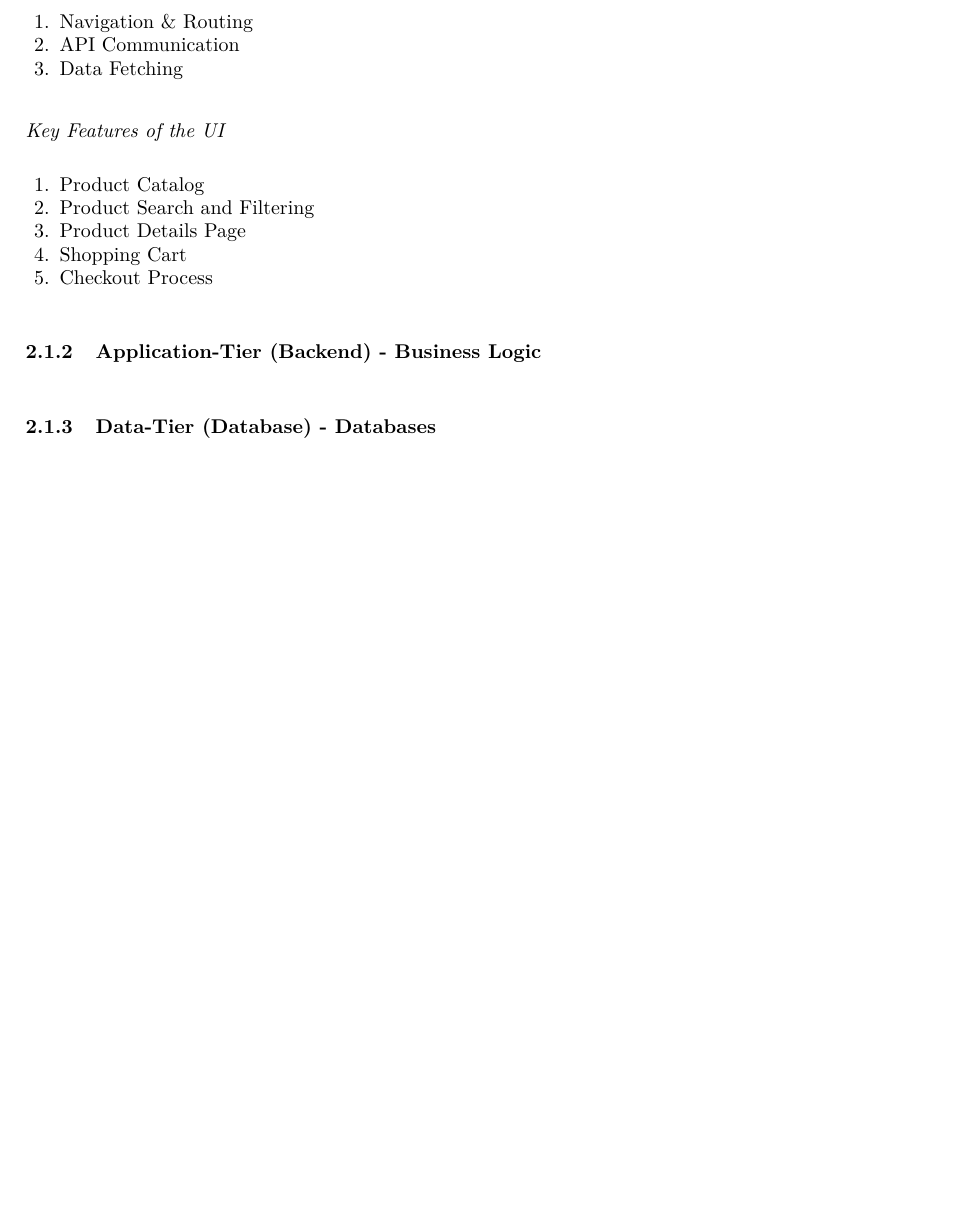
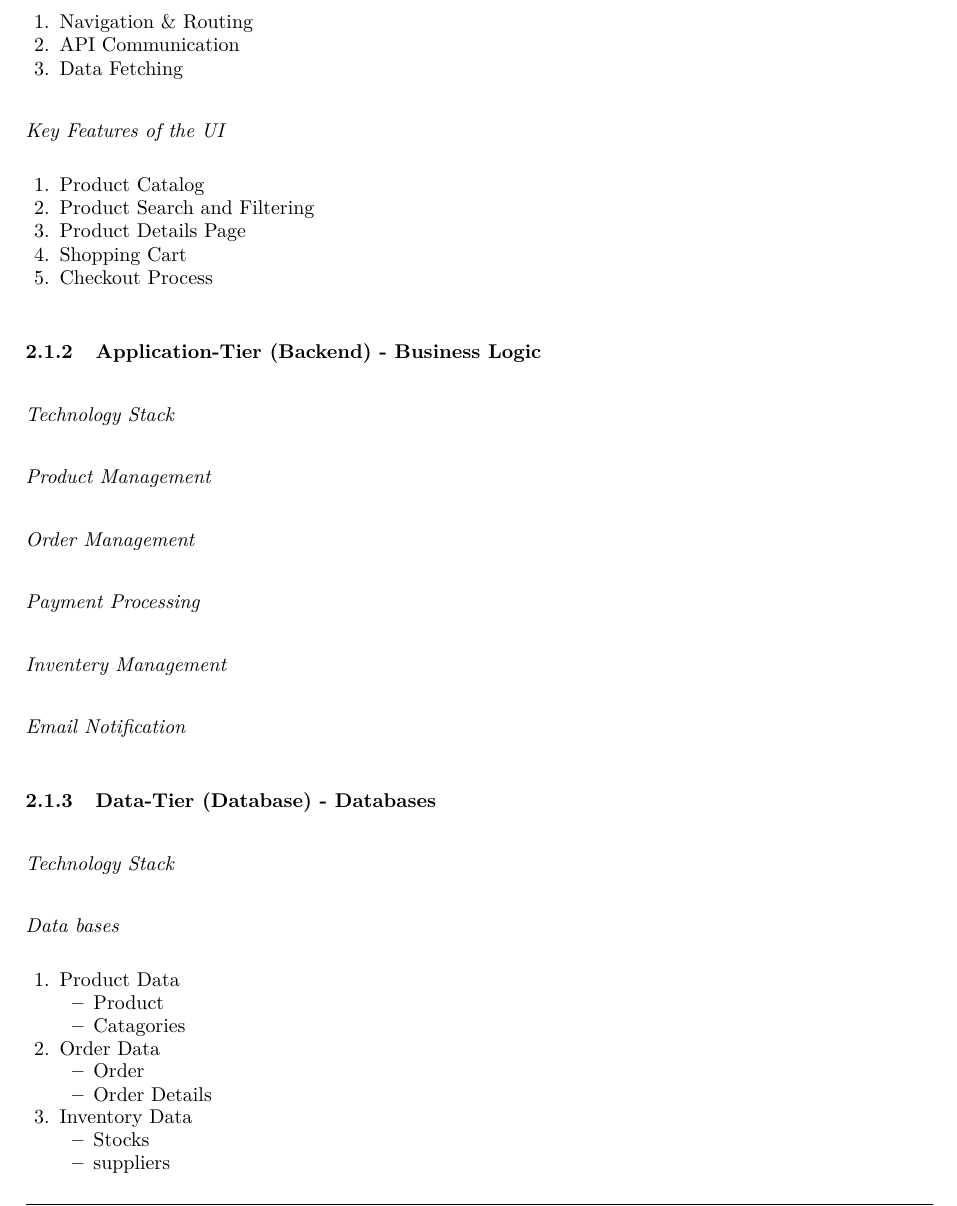
Before and after one commit to Helly2010/Cloud-Computing-Project, a LaTeX paper (documentation/final_report/milestone3/milestone_3.tex): part of page 2 of 4 before the commit and part of page 2 of 5 after it, cut so that both start at the same text, the shorter picture padded with empty space. Compiled offline with pdfLaTeX.

Commit message:
backend and database content added

```diff
--- a/documentation/final_report/milestone3/milestone_3.tex
+++ b/documentation/final_report/milestone3/milestone_3.tex
@@ -193,7 +193,33 @@ Detailed description of the three-tier structure with CSP service mapping
         \item Checkout Process
     \end{enumerate}
 \subsubsection{Application-Tier (Backend) - Business Logic}
+\paragraph{Technology Stack}
+\paragraph{Product Management}
+\paragraph{Order Management}
+\paragraph{Payment Processing}
+\paragraph{Inventery Management}
+\paragraph{Email Notification}
 \subsubsection{Data-Tier (Database) - Databases}
+\paragraph{Technology Stack}
+\paragraph{Data bases}
+\begin{enumerate}
+    \item Product Data
+    \begin{itemize}
+        \item Product
+        \item Catagories
+        \end{itemize}
+    \item Order Data
+    \begin{itemize}
+        \item Order
+        \item Order Details
+        \end{itemize}
+    \item Inventory Data
+    \begin{itemize}
+        \item Stocks
+        \item suppliers
+        \end{itemize}
+
+\end{enumerate}
 \subsection{Technology Stack}
 \begin{itemize}
     \item Frontend:
```
Also changed, not shown: documentation/final_report/milestone3/milestone_3.pdf.
